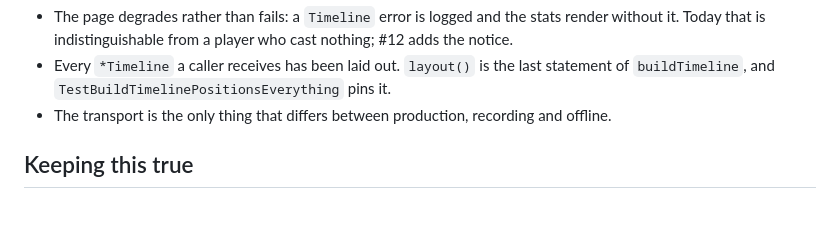
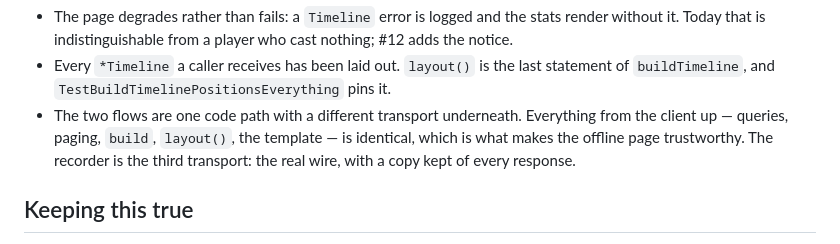
Before and after one commit to Gabriel2048/wow-insights, a Markdown page: ARCHITECTURE.md, the part around one of its changes. Rendered like a GitHub page; blank space fills up the shorter version.

```diff
--- a/ARCHITECTURE.md
+++ b/ARCHITECTURE.md
@@ -127,7 +138,10 @@ sequenceDiagram
   the notice.
 - Every `*Timeline` a caller receives has been laid out. `layout()` is the last statement
   of `buildTimeline`, and `TestBuildTimelinePositionsEverything` pins it.
-- The transport is the only thing that differs between production, recording and offline.
+- The two flows are one code path with a different transport underneath. Everything
+  from the client up — queries, paging, `build`, `layout()`, the template — is identical,
+  which is what makes the offline page trustworthy. The recorder is the third transport:
+  the real wire, with a copy kept of every response.
 
 ## Keeping this true
 
```
Also changed, not shown: other parts of ARCHITECTURE.md (+16 -5 lines).
